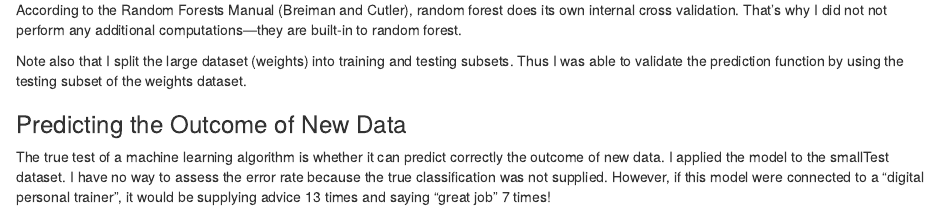
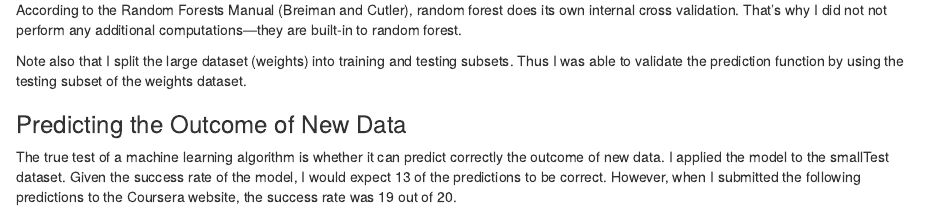
Before and after one commit to Digital-Rabbit/ExercisePrediction, an R Markdown document (ExercisePrediction.Rmd): the page in a window 1100 px wide, from 4140 px down. Rendered offline with R 4.5, knitr and Pandoc, with nearby package versions; some code elsewhere in the file could not run offline.

Commit message:
Updated prediction section.

````diff
--- a/ExercisePrediction.Rmd
+++ b/ExercisePrediction.Rmd
@@ -180,10 +180,10 @@ by using the testing subset of the weights dataset.
 
 ### Predicting the Outcome of New Data
 The true test of a machine learning algorithm is whether it can predict correctly
-the outcome of new data. I applied the model to the smallTest dataset. I have
-no way to assess the error rate because the true classification was not supplied.
-However, if this model were connected to a "digital personal trainer", it would
-be supplying advice 13 times and saying "great job" 7 times!
+the outcome of new data. I applied the model to the smallTest dataset. Given the
+success rate of the model, I would expect 13 of the predictions to be correct.
+However, when I submitted the following predictions to the Coursera website,
+the success rate was 19 out of 20.
 ```{r, echo=FALSE}
 yhat.rf <- predict(rf.weights,newdata=smallTest)
 yhat.rf
````
Also changed, not shown: ExercisePrediction.html.
